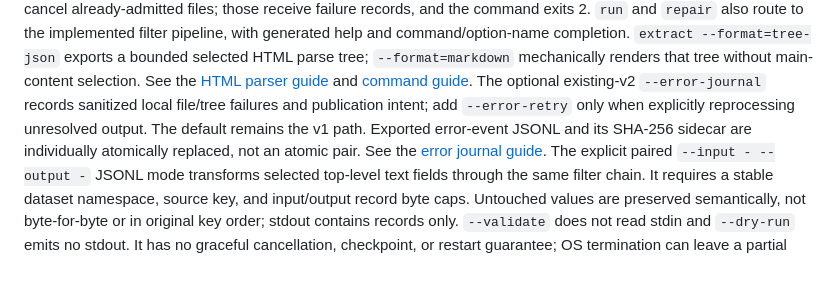
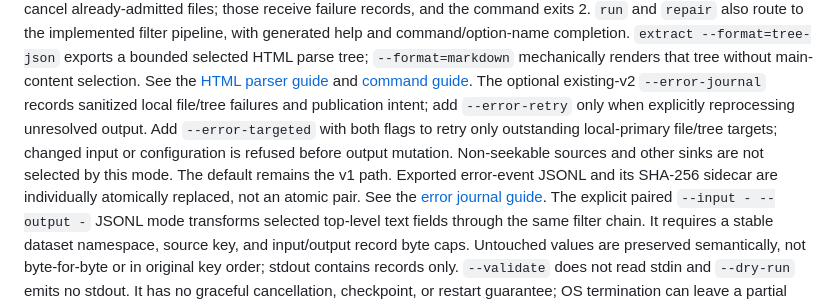
Before and after one commit to schancel/scrubbed, a Markdown page: README.md, the part around the change. Drawn GitHub-style; blank space fills up the shorter version.

Commit message:
Document partial local targeted retry support

```diff
--- a/README.md
+++ b/README.md
@@ -99,9 +99,12 @@ tree without main-content selection. See the [HTML parser guide](docs/html-parse
 [command guide](docs/cli-commands.md).
 The optional existing-v2 `--error-journal` records sanitized local file/tree
 failures and publication intent; add `--error-retry` only when explicitly
-reprocessing unresolved output. The default remains the v1 path. Exported
-error-event JSONL and its SHA-256 sidecar are individually atomically replaced,
-not an atomic pair. See the [error journal guide](docs/error-events.md).
+reprocessing unresolved output. Add `--error-targeted` with both flags to
+retry only outstanding local-primary file/tree targets; changed input or
+configuration is refused before output mutation. Non-seekable sources and
+other sinks are not selected by this mode. The default remains the v1 path.
+Exported error-event JSONL and its SHA-256 sidecar are individually atomically
+replaced, not an atomic pair. See the [error journal guide](docs/error-events.md).
 The explicit paired `--input - --output -` JSONL mode transforms selected
 top-level text fields through the same filter chain. It requires a stable
 dataset namespace, source key, and input/output record byte caps. Untouched
```
Also changed, not shown: TODO.md (+8 -4 lines).
